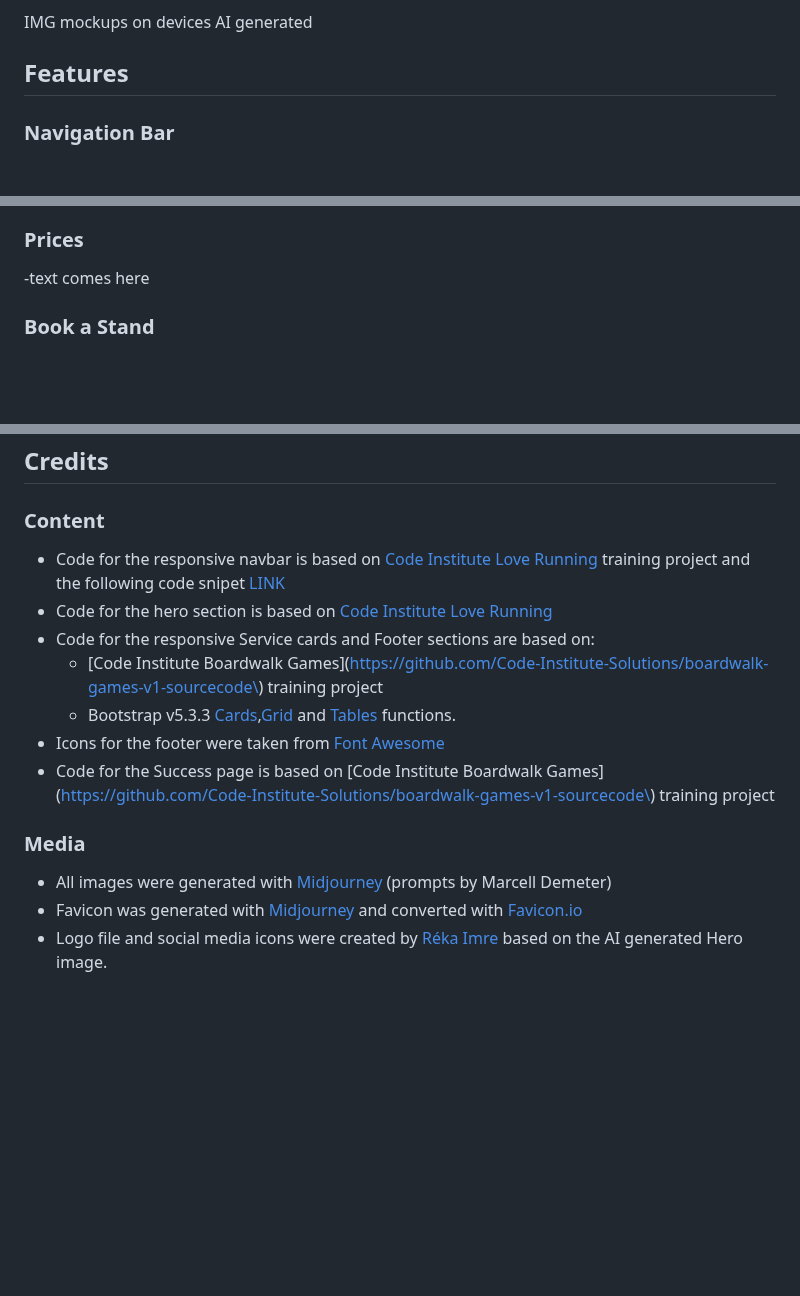
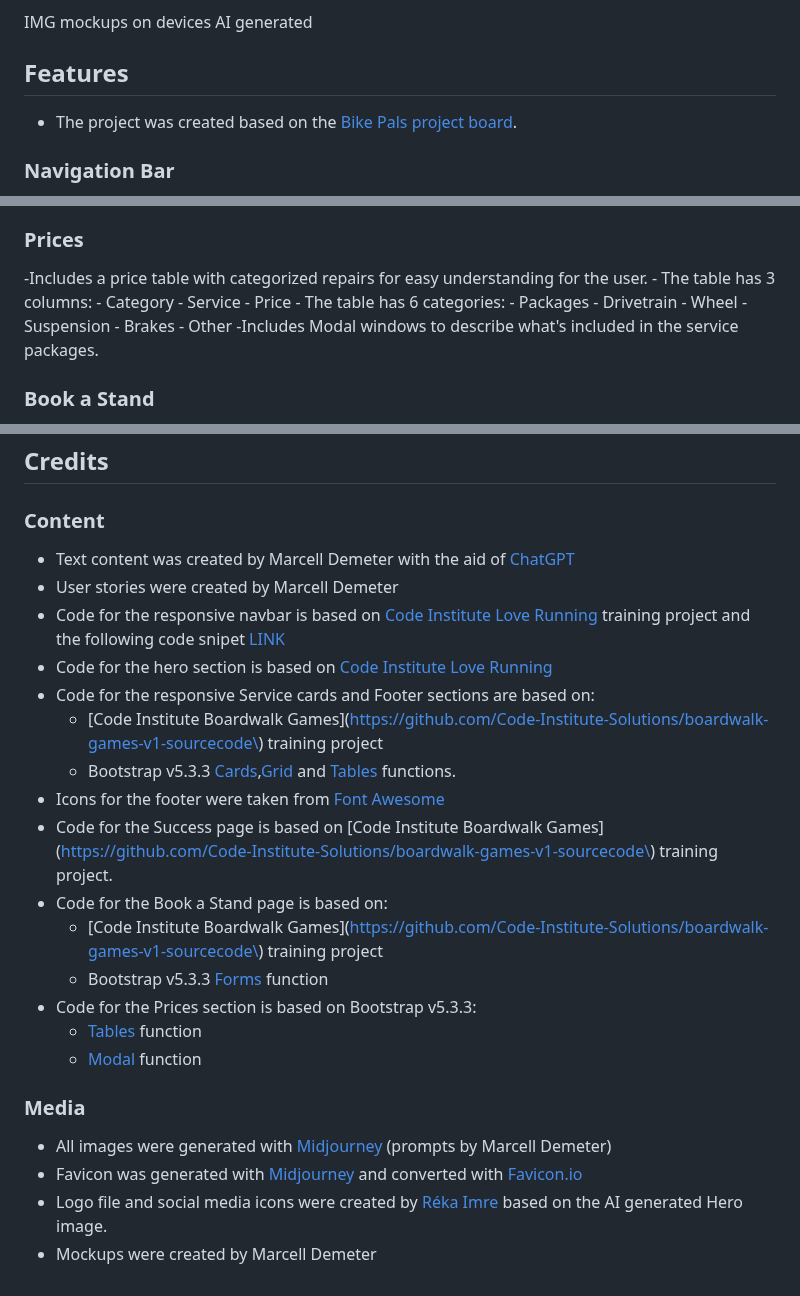
Before and after one commit to demetermarcell/bike-pals, a Markdown page: README.md, 3 parts joined by grey strips. Drawn GitHub-style; blank space fills up the shorter version.

Commit message:
Adding the project board link, prices description and credits content to the README.md

```diff
--- a/README.md
+++ b/README.md
@@ -10,6 +10,8 @@ This website helps people from new joiners to bike enthusiasts to find a place w
 IMG mockups on devices AI generated
 
 ## Features
+
+- The project was created based on the [Bike Pals project board](https://github.com/users/demetermarcell/projects/3).
 
 ### Navigation Bar
 - Present on all pages, allowing users to navigate on the site.
@@ -47,7 +49,20 @@ IMG mockups on devices AI generated
 - Clicking the email addresss triggers the mail client.
 
 ### Prices
--text comes here
+-Includes a price table with categorized repairs for easy understanding for the user.
+    - The table has 3 columns:
+        - Category
+        - Service
+        - Price
+    - The table has 6 categories:
+        - Packages
+        - Drivetrain
+        - Wheel
+        - Suspension
+        - Brakes
+        - Other
+-Includes Modal windows to describe what's included in the  service packages.
+
 ### Book a Stand
 - Includes a photograph with the description and price of the service to inform the user.
 - Includes a Form that allows the user to make a reservation on the service.
@@ -83,6 +98,8 @@ text comes here
 
 ## Credits
 ### Content
+- Text content was created by Marcell Demeter with the aid of [ChatGPT](https://chatgpt.com/)
+- User stories were created by Marcell Demeter
 - Code for the responsive navbar is based on [Code Institute Love Running](https://github.com/Code-Institute-Solutions/love-running-v3) training project and the following code snipet [LINK](https://www.geeksforgeeks.org/how-to-make-responsive-navbar-menu-in-css/)
 - Code for the hero section is based on [Code Institute Love Running](https://github.com/Code-Institute-Solutions/love-running-v3)
 - Code for the responsive Service cards and Footer sections are based on:
@@ -91,7 +108,14 @@ text comes here
 - Icons for the footer were taken from [Font Awesome](https://fontawesome.com/)
-- Code for the Success page is based on [Code Institute Boardwalk Games](https://github.com/Code-Institute-Solutions/boardwalk-games-v1-sourcecode\) training project
+- Code for the Success page is based on [Code Institute Boardwalk Games](https://github.com/Code-Institute-Solutions/boardwalk-games-v1-sourcecode\) training project.
+- Code for the Book a Stand page is based on:
+    - [Code Institute Boardwalk Games](https://github.com/Code-Institute-Solutions/boardwalk-games-v1-sourcecode\) training project
+    - Bootstrap v5.3.3 [Forms](https://getbootstrap.com/docs/5.3/forms/overview/) function
+- Code for the Prices section is based on Bootstrap v5.3.3:
+    - [Tables](https://getbootstrap.com/docs/5.3/content/tables/) function
+    - [Modal](https://getbootstrap.com/docs/5.3/components/modal/) function
 
 ### Media
 - All images were generated with [Midjourney](https://www.midjourney.com) (prompts by Marcell Demeter)
 - Favicon was generated with [Midjourney](https://www.midjourney.com) and converted with [Favicon.io](https://favicon.io/)
 - Logo file and social media icons were created by [Réka Imre](https://www.instagram.com/imreka_works/) based on the AI generated Hero image.
+- Mockups were created by Marcell Demeter
```
Also changed, not shown: other parts of README.md (+1 -1 lines).
